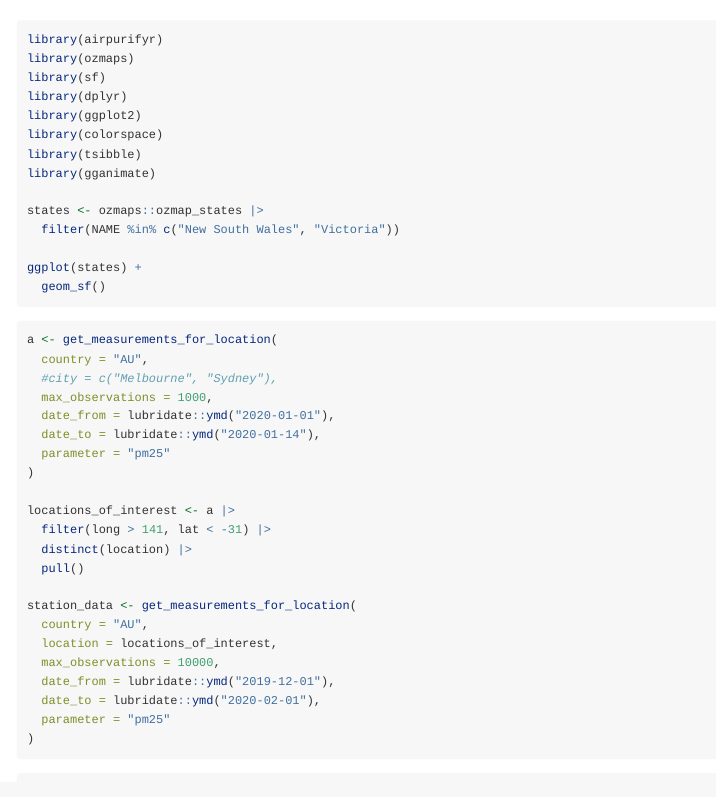
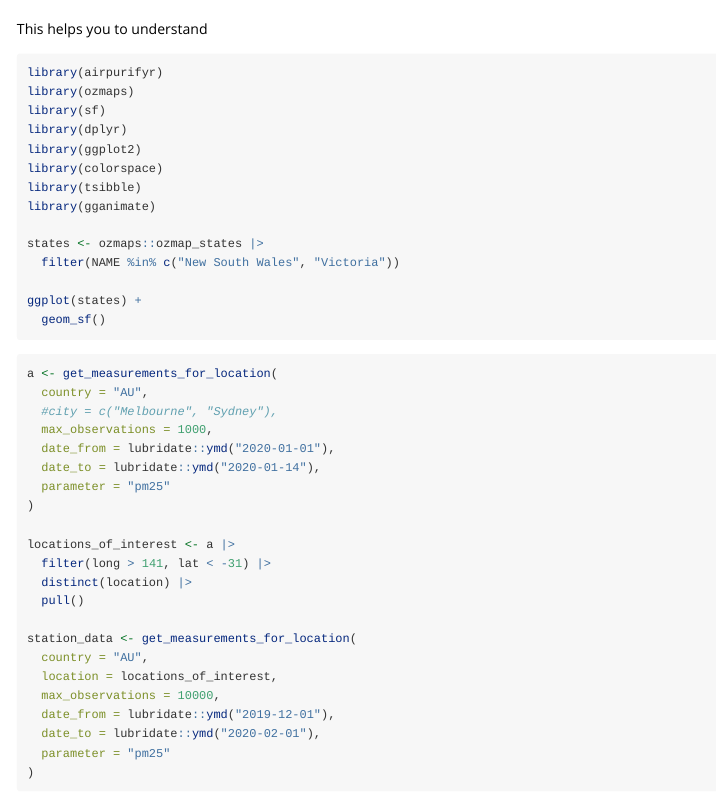
Before and after one commit to numbats/airpurifyr, an R Markdown document (vignettes/map-in-australia.Rmd): the page in a window 1100 px wide, from 60 px down. Rendered offline with R 4.5, knitr and Pandoc, with nearby package versions; the code chunks are not run, so their results and figures are left out; long lines of code are wrapped.

Commit message:
Update the description

````diff
--- a/vignettes/map-in-australia.Rmd
+++ b/vignettes/map-in-australia.Rmd
@@ -13,6 +13,8 @@ knitr::opts_chunk$set(
   comment = "#>"
 )
 ```
+
+This helps you to understand
 
 ```{r setup}
 library(airpurifyr)
````
Also changed, not shown: 5 other files.
